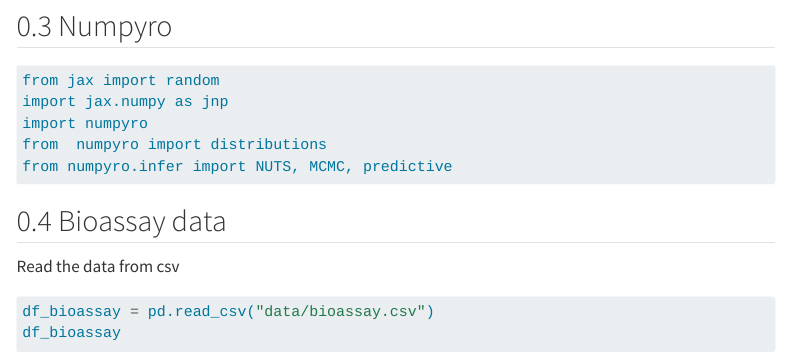
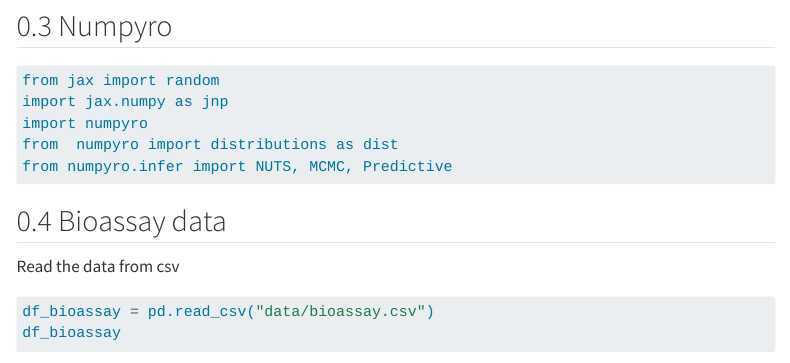
Before and after one commit to arviz-devs/bayesian-workflow, a Quarto document (bioassay/bioassay.qmd): the page in a window 1100 px wide, from 1050 px down. Rendered offline with R 4.5, knitr and Pandoc in place of Quarto, with nearby package versions; some code elsewhere in the file could not run offline; menus at the side of the page are left out; long lines of code are wrapped.

Commit message:
fixed import issues for numpyro

````diff
--- a/bioassay/bioassay.qmd
+++ b/bioassay/bioassay.qmd
@@ -66,8 +66,8 @@ from utils import print_stan
 from jax import random
 import jax.numpy as jnp
 import numpyro
-from  numpyro import distributions
-from numpyro.infer import NUTS, MCMC, predictive
+from  numpyro import distributions as dist
+from numpyro.infer import NUTS, MCMC, Predictive
 
 ```
 :::
````
